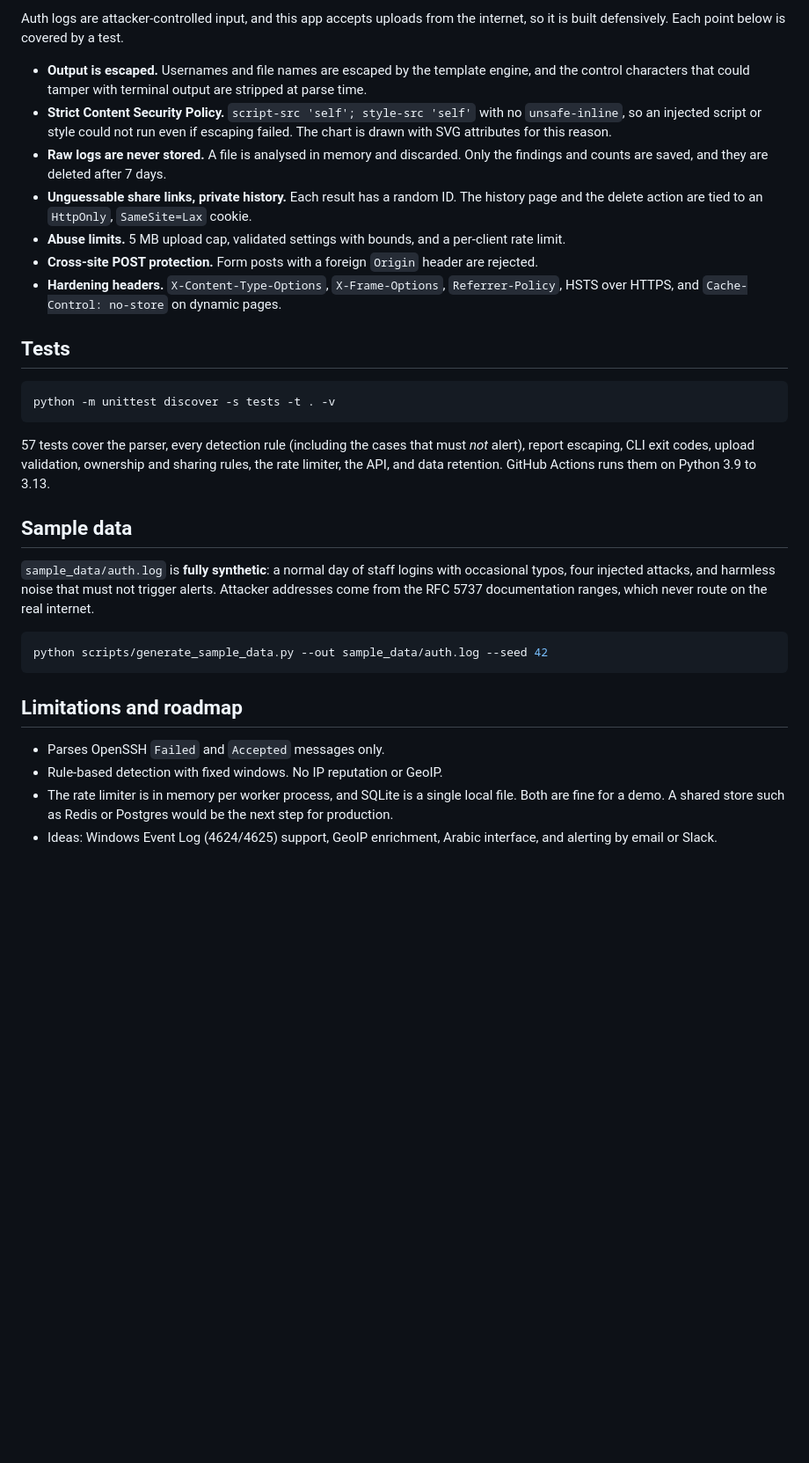
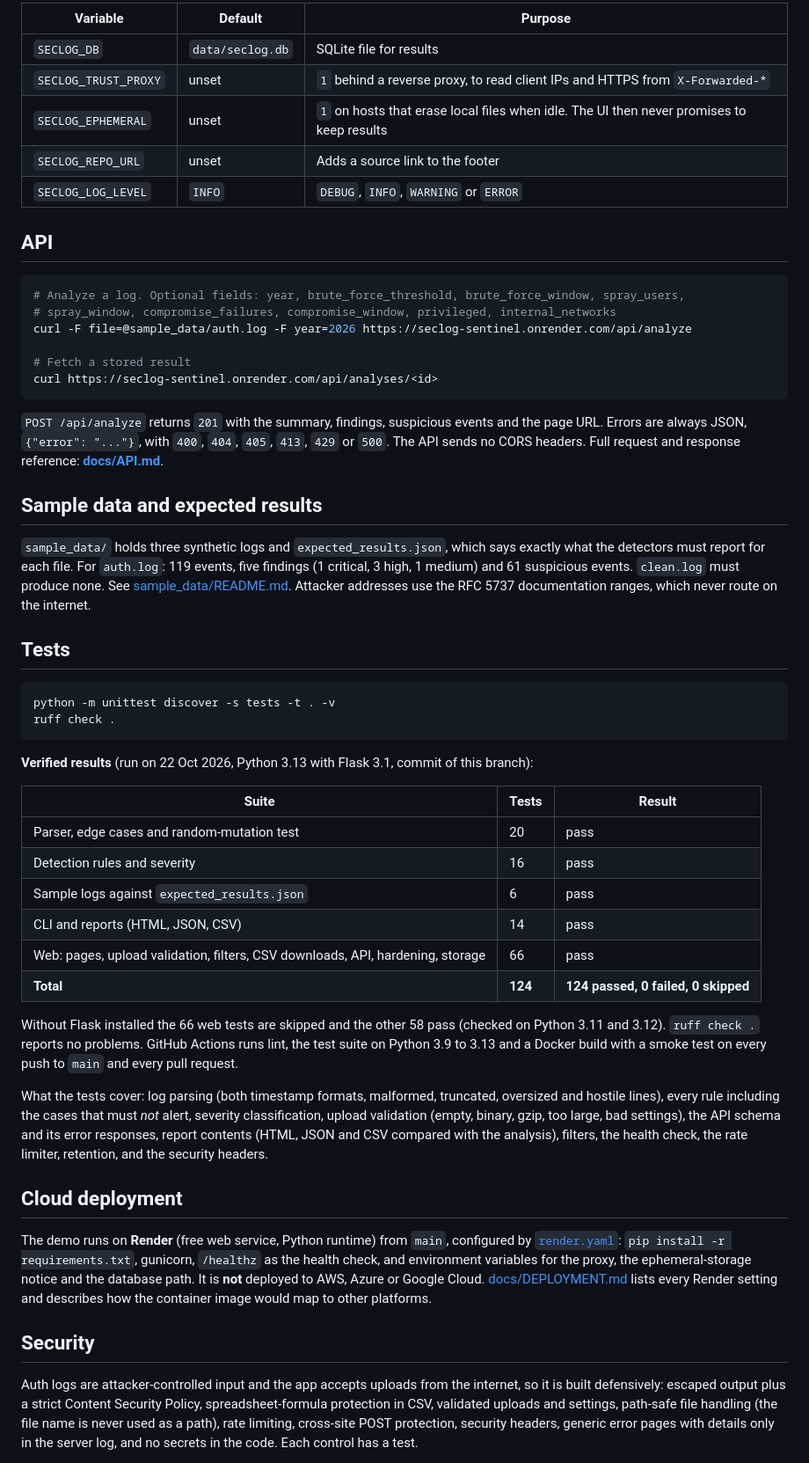
Before and after one commit to ghaadii99aa-create/seclog-sentinel, a Markdown page: README.md, the part around one of its changes. Shown at 88% size. Rendered like a GitHub page; blank space fills up the shorter version.

````diff
--- a/README.md
+++ b/README.md
@@ -121,46 +135,76 @@ auth.log -> parser.py -> events -> detectors.py -> findings -> analyzer.py -> re
 
-Auth logs are attacker-controlled input, and this app accepts uploads from the internet, so
-it is built defensively. Each point below is covered by a test.
+| Variable | Default | Purpose |
+|---|---|---|
+| `SECLOG_DB` | `data/seclog.db` | SQLite file for results |
+| `SECLOG_TRUST_PROXY` | unset | `1` behind a reverse proxy, to read client IPs and HTTPS from `X-Forwarded-*` |
+| `SECLOG_EPHEMERAL` | unset | `1` on hosts that erase local files when idle. The UI then never promises to keep results |
+| `SECLOG_REPO_URL` | unset | Adds a source link to the footer |
+| `SECLOG_LOG_LEVEL` | `INFO` | `DEBUG`, `INFO`, `WARNING` or `ERROR` |
 
-- **Output is escaped.** Usernames and file names are escaped by the template engine, and the
-  control characters that could tamper with terminal output are stripped at parse time.
-- **Strict Content Security Policy.** `script-src 'self'; style-src 'self'` with no
-  `unsafe-inline`, so an injected script or style could not run even if escaping failed.
-  The chart is drawn with SVG attributes for this reason.
-- **Raw logs are never stored.** A file is analysed in memory and discarded. Only the findings
-  and counts are saved, and they are deleted after 7 days.
-- **Unguessable share links, private history.** Each result has a random ID. The history page
-  and the delete action are tied to an `HttpOnly`, `SameSite=Lax` cookie.
-- **Abuse limits.** 5 MB upload cap, validated settings with bounds, and a per-client rate limit.
-- **Cross-site POST protection.** Form posts with a foreign `Origin` header are rejected.
-- **Hardening headers.** `X-Content-Type-Options`, `X-Frame-Options`, `Referrer-Policy`,
-  HSTS over HTTPS, and `Cache-Control: no-store` on dynamic pages.
+## API
+
+```bash
+# Analyze a log. Optional fields: year, brute_force_threshold, brute_force_window, spray_users,
+# spray_window, compromise_failures, compromise_window, privileged, internal_networks
+curl -F file=@sample_data/auth.log -F year=2026 https://seclog-sentinel.onrender.com/api/analyze
+
+# Fetch a stored result
+curl https://seclog-sentinel.onrender.com/api/analyses/<id>
+```
+
+`POST /api/analyze` returns `201` with the summary, findings, suspicious events and the page URL.
+Errors are always JSON, `{"error": "..."}`, with `400`, `404`, `405`, `413`, `429` or `500`.
+The API sends no CORS headers. Full request and response reference: **[docs/API.md](docs/API.md)**.
+
+## Sample data and expected results
+
+`sample_data/` holds three synthetic logs and `expected_results.json`, which says exactly what the
+detectors must report for each file. For `auth.log`: 119 events, five findings (1 critical, 3 high,
+1 medium) and 61 suspicious events. `clean.log` must produce none. See
+[sample_data/README.md](sample_data/README.md). Attacker addresses use the RFC 5737 documentation
+ranges, which never route on the internet.
 
 ## Tests
 
 ```bash
 python -m unittest discover -s tests -t . -v
+ruff check .
 ```
 
-57 tests cover the parser, every detection rule (including the cases that must *not* alert),
-report escaping, CLI exit codes, upload validation, ownership and sharing rules, the rate
-limiter, the API, and data retention. GitHub Actions runs them on Python 3.9 to 3.13.
+**Verified results** (run on 22 Oct 2026, Python 3.13 with Flask 3.1, commit of this branch):
 
-## Sample data
+| Suite | Tests | Result |
+|---|---|---|
+| Parser, edge cases and random-mutation test | 20 | pass |
+| Detection rules and severity | 16 | pass |
+| Sample logs against `expected_results.json` | 6 | pass |
+| CLI and reports (HTML, JSON, CSV) | 14 | pass |
+| Web: pages, upload validation, filters, CSV downloads, API, hardening, storage | 66 | pass |
+| **Total** | **124** | **124 passed, 0 failed, 0 skipped** |
 
-`sample_data/auth.log` is **fully synthetic**: a normal day of staff logins with occasional
-typos, four injected attacks, and harmless noise that must not trigger alerts. Attacker
-addresses come from the RFC 5737 documentation ranges, which never route on the real internet.
+Without Flask installed the 66 web tests are skipped and the other 58 pass (checked on Python 3.11
+and 3.12). `ruff check .` reports no problems. GitHub Actions runs lint, the test suite on Python
+3.9 to 3.13 and a Docker build with a smoke test on every push to `main` and every pull request.
 
-```bash
-python scripts/generate_sample_data.py --out sample_data/auth.log --seed 42
-```
+What the tests cover: log parsing (both timestamp formats, malformed, truncated, oversized and
+hostile lines), every rule including the cases that must *not* alert, severity classification,
+upload validation (empty, binary, gzip, too large, bad settings), the API schema and its error
+responses, report contents (HTML, JSON and CSV compared with the analysis), filters, the health
+check, the rate limiter, retention, and the security headers.
 
-## Limitations and roadmap
+## Cloud deployment
 
-- Parses OpenSSH `Failed` and `Accepted` messages only.
-- Rule-based detection with fixed windows. No IP reputation or GeoIP.
-- The rate limiter is in memory per worker process, and SQLite is a single local file. Both are
-  fine for a demo. A shared store such as Redis or Postgres would be the next step for production.
-- Ideas: Windows Event Log (4624/4625) support, GeoIP enrichment, Arabic interface, and alerting
-  by email or Slack.
+The demo runs on **Render** (free web service, Python runtime) from `main`, configured by
+[`render.yaml`](render.yaml): `pip install -r requirements.txt`, gunicorn, `/healthz` as the health
+check, and environment variables for the proxy, the ephemeral-storage notice and the database path.
+It is **not** deployed to AWS, Azure or Google Cloud. [docs/DEPLOYMENT.md](docs/DEPLOYMENT.md)
+lists every Render setting and describes how the container image would map to other platforms.
+
+## Security
+
+Auth logs are attacker-controlled input and the app accepts uploads from the internet, so it is
+built defensively: escaped output plus a strict Content Security Policy, spreadsheet-formula
+protection in CSV, validated uploads and settings, path-safe file handling (the file name is never
+used as a path), rate limiting, cross-site POST protection, security headers, generic error pages
+with details only in the server log, and no secrets in the code. Each control has a test.
+
````
Also changed, not shown: other parts of README.md (+118 -79 lines), docs/API.md (added, +111 -0 lines), docs/DEPLOYMENT.md (added, +74 -0 lines), docs/SECURITY.md (added, +70 -0 lines), docs/dashboard-mobile.png (added), docs/dashboard.png, docs/filtering.png (added), docs/landing.png.
